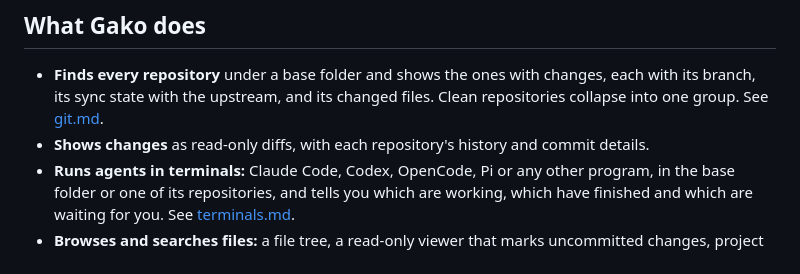
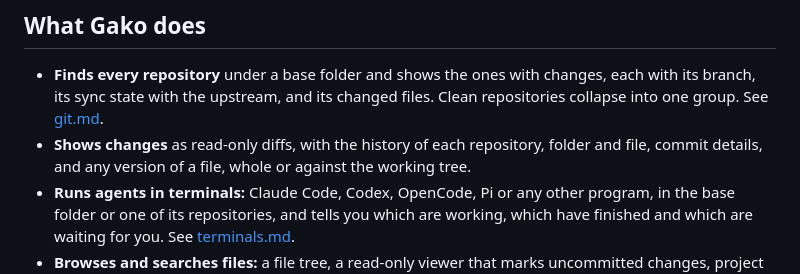
Before and after one commit to gako-app/gako, a Markdown page: docs/scope.md, the part around the change. Rendered like a GitHub page.

```diff
--- a/docs/scope.md
+++ b/docs/scope.md
@@ -21,7 +21,8 @@ its own commit box, and its maintainers have declined to hide repositories witho
 - **Finds every repository** under a base folder and shows the ones with changes, each with its
   branch, its sync state with the upstream, and its changed files. Clean repositories collapse into
   one group. See [git.md](git.md).
-- **Shows changes** as read-only diffs, with each repository's history and commit details.
+- **Shows changes** as read-only diffs, with the history of each repository, folder and file,
+  commit details, and any version of a file, whole or against the working tree.
 - **Runs agents in terminals:** Claude Code, Codex, OpenCode, Pi or any other program, in the base
   folder or one of its repositories, and tells you which are working, which have finished and which
   are waiting for you. See [terminals.md](terminals.md).
```
Also changed, not shown: README.md (+2 -1 lines).
